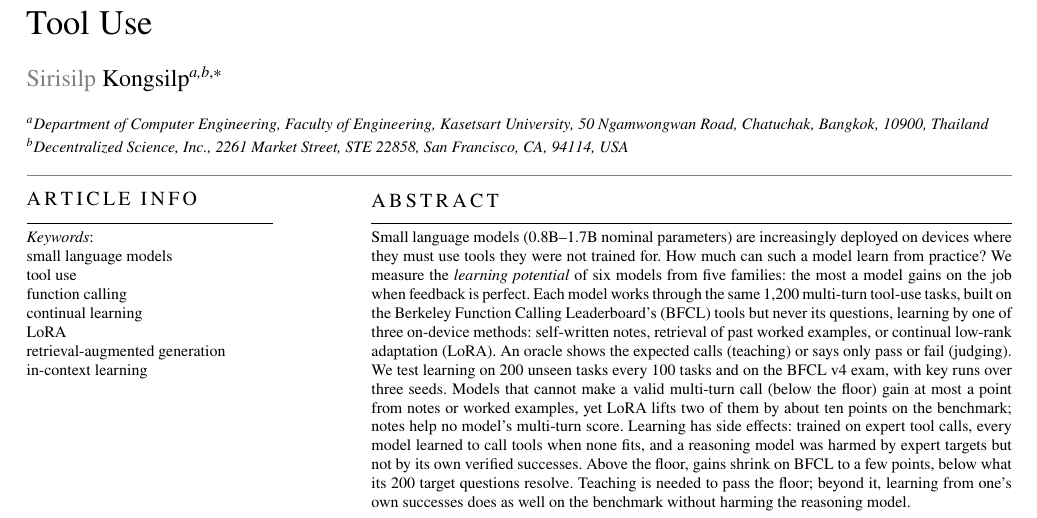
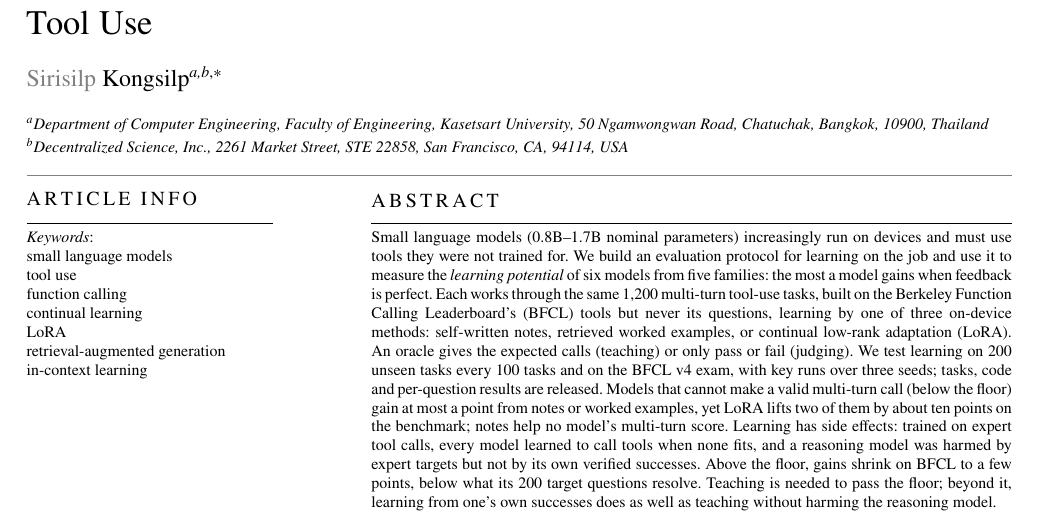
Before and after one commit to kratai-desci/research, a LaTeX paper (learning-potential/paper/main.tex): part of page 1 of 16, cut so that both start at the same text. Compiled offline with pdfLaTeX.

Commit message:
Paper: abstract opens with the evaluation protocol and states the release
Co-Authored-By: Claude Opus 5.5 <noreply@anthropic.com>

```diff
--- a/learning-potential/paper/main.tex
+++ b/learning-potential/paper/main.tex
@@ -43,19 +43,19 @@ Measuring the Learning Potential of Notes, Retrieval and LoRA for Tool Use}
   addressline={2261 Market Street, STE 22858}, city={San Francisco}, state={CA}, postcode={94114}, country={USA}}
 \cortext[1]{Corresponding author}
 \begin{abstract}
-Small language models (0.8B--1.7B nominal parameters) are increasingly deployed on devices where they must use tools they were
-not trained for. How much can such a model learn from practice? We measure the \emph{learning potential} of six
-models from five families: the most a model gains on the job when feedback is perfect. Each model works through the
+Small language models (0.8B--1.7B nominal parameters) increasingly run on devices and must use tools they were
+not trained for. We build an evaluation protocol for learning on the job and use it to measure the \emph{learning
+potential} of six models from five families: the most a model gains when feedback is perfect. Each works through the
 same 1,200 multi-turn tool-use tasks, built on the Berkeley Function Calling Leaderboard's (BFCL) tools but never its
-questions, learning by one of three on-device methods: self-written notes, retrieval of past worked examples, or
-continual low-rank adaptation (LoRA). An oracle shows the expected calls (teaching) or says only pass or fail
+questions, learning by one of three on-device methods: self-written notes, retrieved worked examples, or
+continual low-rank adaptation (LoRA). An oracle gives the expected calls (teaching) or only pass or fail
 (judging). We test learning on 200 unseen tasks every 100 tasks and on the BFCL v4 exam, with key runs over
-three seeds. Models that cannot make a valid multi-turn call (below the floor) gain at most a point from notes or
+three seeds; tasks, code and per-question results are released. Models that cannot make a valid multi-turn call (below the floor) gain at most a point from notes or
 worked examples, yet LoRA lifts two of them by about ten points on the benchmark; notes help no model's multi-turn score. Learning has
 side effects: trained on expert tool calls, every model learned to call tools when none fits, and a reasoning
 model was harmed by expert targets but not by its own verified successes. Above the floor, gains shrink on
 BFCL to a few points, below what its 200 target questions resolve. Teaching is needed to pass the floor; beyond it,
-learning from one's own successes does as well on the benchmark without harming the reasoning model.
+learning from one's own successes does as well as teaching without harming the reasoning model.
 \end{abstract}
 \begin{keywords}
 small language models \sep tool use \sep function calling \sep continual learning \sep LoRA \sep
```
